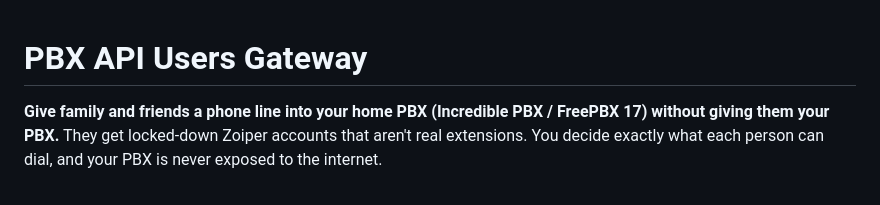
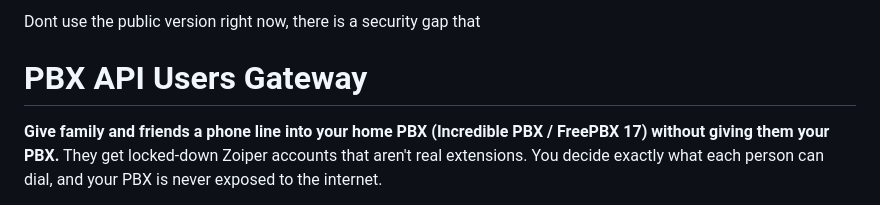
Before and after one commit to DanversKara/freepbx-api-extension-users, a Markdown page: README.md, the part around the change. GitHub-like rendering.

```diff
--- a/README.md
+++ b/README.md
@@ -1,3 +1,5 @@
+Dont use the public version right now, there is a security gap that
+
 # PBX API Users Gateway
 
 **Give family and friends a phone line into your home PBX (Incredible PBX / FreePBX 17) without
```
